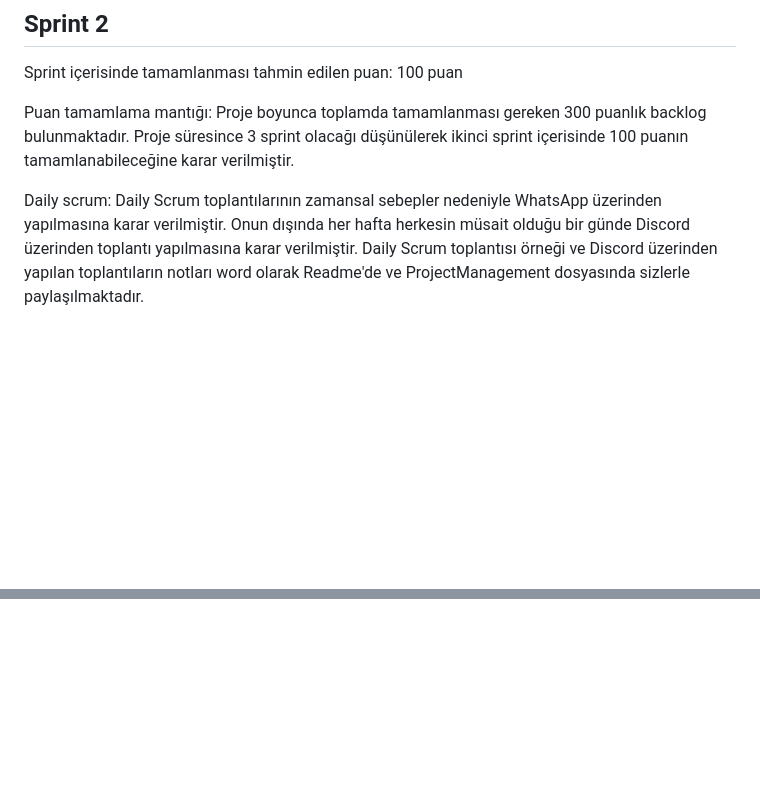
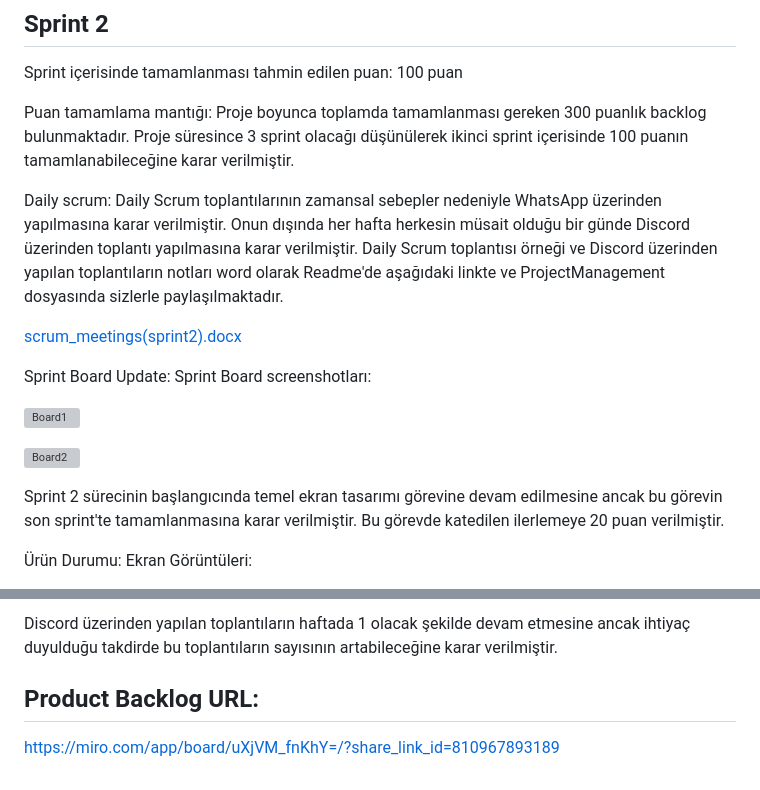
Before and after one commit to feyza12345/f_151, a Markdown page: README.md, 2 parts joined by grey strips. Rendered like a GitHub page; blank space fills up the shorter version; grey boxes are pictures that could not be loaded.

```diff
--- a/README.md
+++ b/README.md
@@ -93,4 +93,17 @@ Sprint içerisinde tamamlanması tahmin edilen puan: 100 puan
 
 Puan tamamlama mantığı: Proje boyunca toplamda tamamlanması gereken 300 puanlık backlog bulunmaktadır. Proje süresince 3 sprint olacağı düşünülerek ikinci sprint içerisinde 100 puanın tamamlanabileceğine karar verilmiştir.
 
-Daily scrum: Daily Scrum toplantılarının zamansal sebepler nedeniyle WhatsApp üzerinden yapılmasına karar verilmiştir. Onun dışında her hafta herkesin müsait olduğu bir günde Discord üzerinden toplantı yapılmasına karar verilmiştir. Daily Scrum toplantısı örneği ve Discord üzerinden yapılan toplantıların notları word olarak Readme'de ve ProjectManagement dosyasında sizlerle paylaşılmaktadır.
+Daily scrum: Daily Scrum toplantılarının zamansal sebepler nedeniyle WhatsApp üzerinden yapılmasına karar verilmiştir. Onun dışında her hafta herkesin müsait olduğu bir günde Discord üzerinden toplantı yapılmasına karar verilmiştir. Daily Scrum toplantısı örneği ve Discord üzerinden yapılan toplantıların notları word olarak Readme'de aşağıdaki linkte ve ProjectManagement dosyasında sizlerle paylaşılmaktadır.
+
+[scrum_meetings(sprint2).docx](https://github.com/feyza12345/f_151/files/11931542/scrum_meetings.sprint2.docx)
+
+Sprint Board Update: Sprint Board screenshotları:
+
+![Board1](https://github.com/feyza12345/f_151/assets/133997213/01841cc2-4f53-4173-9f9b-f063a5f879fc)
+
+![Board2](https://github.com/feyza12345/f_151/assets/133997213/938757da-05ae-43df-b6d5-381b8ebce662)
+
+Sprint 2 sürecinin başlangıcında temel ekran tasarımı görevine devam edilmesine ancak bu görevin son sprint'te tamamlanmasına karar verilmiştir. Bu görevde katedilen ilerlemeye 20 puan verilmiştir.
+
+Ürün Durumu: Ekran Görüntüleri:
+
@@ -96,0 +125,4 @@ Daily scrum: Daily Scrum toplantılarının zamansal sebepler nedeniyle WhatsApp
+Discord üzerinden yapılan toplantıların haftada 1 olacak şekilde devam etmesine ancak ihtiyaç duyulduğu takdirde bu toplantıların sayısının artabileceğine karar verilmiştir.
+
+## Product Backlog URL:
+https://miro.com/app/board/uXjVM_fnKhY=/?share_link_id=810967893189
```
Also changed, not shown: other parts of README.md (+15 -0 lines).
